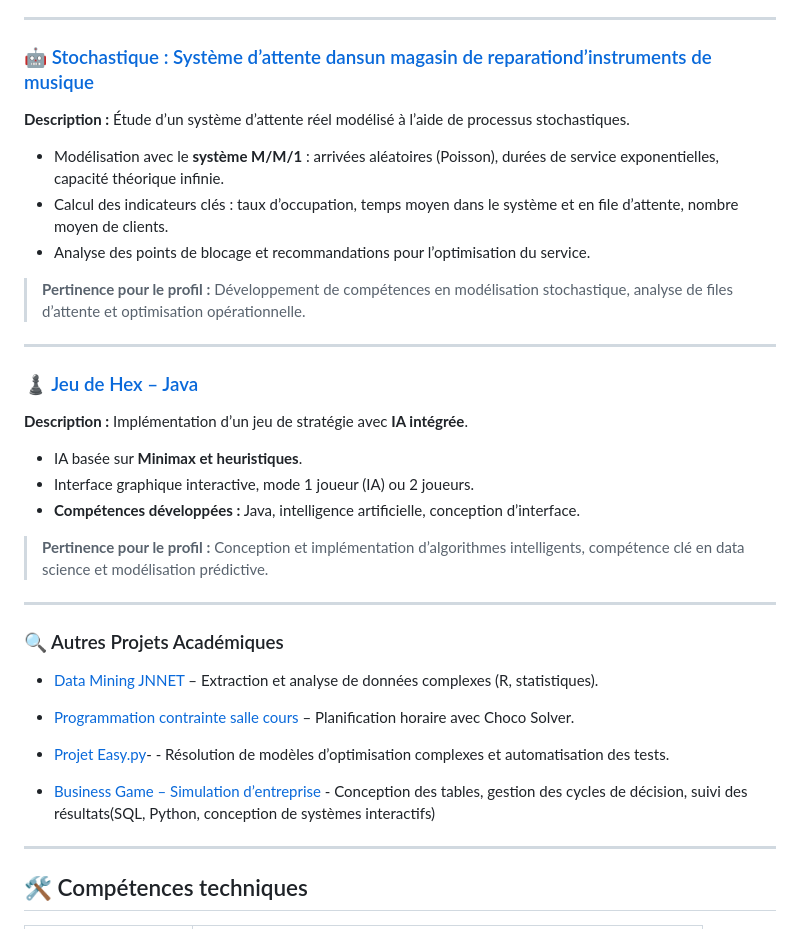
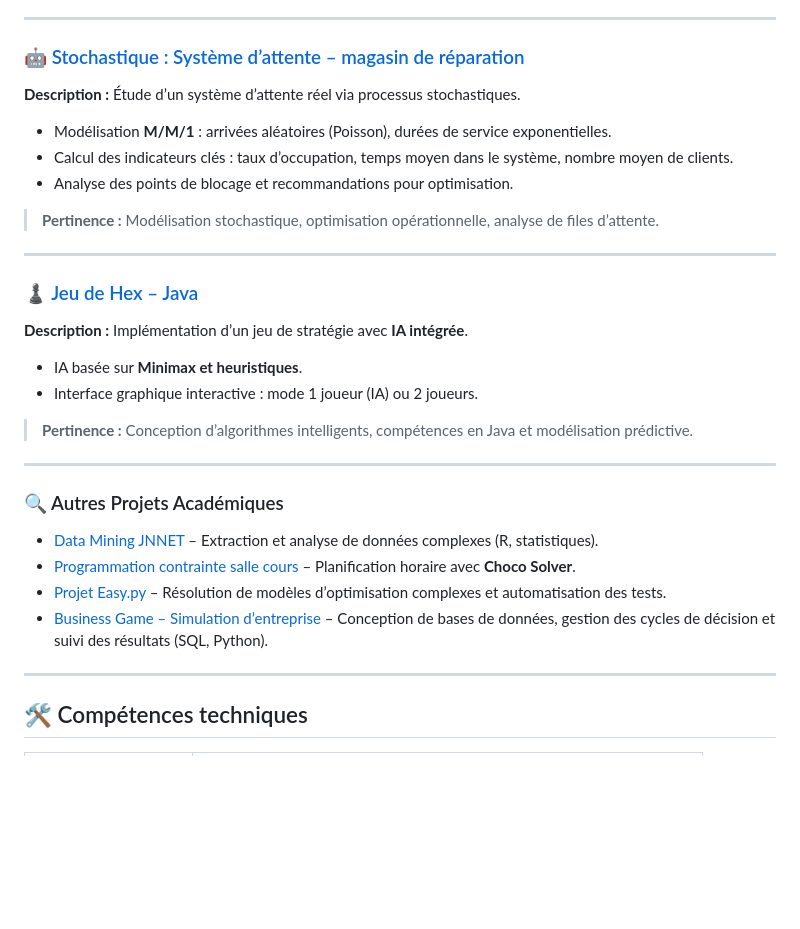
Before and after one commit to Peace-Salem/Peace-Salem, a Markdown page: README.md, the part around the change printed below. Drawn GitHub-style; blank space fills up the shorter version.

```diff
--- a/README.md
+++ b/README.md
@@ -84,29 +83,30 @@ je m’intéresse à la **valorisation des données** dans la prise de décision
 
 ---
-### 🤖 [Stochastique : Système d’attente dansun magasin de reparationd’instruments de musique](https://github.com/Peace-Salem/RapportStageEtProjets/tree/main/ProjetsAcademiques/stochastique_temps_entente)
-**Description :** Étude d’un système d’attente réel modélisé à l’aide de processus stochastiques.
-- Modélisation avec le **système M/M/1** : arrivées aléatoires (Poisson), durées de service exponentielles, capacité théorique infinie.
-- Calcul des indicateurs clés : taux d’occupation, temps moyen dans le système et en file d’attente, nombre moyen de clients.
-- Analyse des points de blocage et recommandations pour l’optimisation du service.
->**Pertinence pour le profil :** Développement de compétences en modélisation stochastique, analyse de files d’attente et optimisation opérationnelle.
+
+### 🤖 [Stochastique : Système d’attente – magasin de réparation](https://github.com/Peace-Salem/RapportStageEtProjets/tree/main/ProjetsAcademiques/stochastique_temps_entente)
+**Description :** Étude d’un système d’attente réel via processus stochastiques.
+- Modélisation **M/M/1** : arrivées aléatoires (Poisson), durées de service exponentielles.
+- Calcul des indicateurs clés : taux d’occupation, temps moyen dans le système, nombre moyen de clients.
+- Analyse des points de blocage et recommandations pour optimisation.
+> **Pertinence :** Modélisation stochastique, optimisation opérationnelle, analyse de files d’attente.
+
 ---
 
 ### ♟️ [Jeu de Hex – Java](https://github.com/Peace-Salem/RapportStageEtProjets/tree/main/ProjetsAcademiques/jeu_hex)
 **Description :** Implémentation d’un jeu de stratégie avec **IA intégrée**.
 - IA basée sur **Minimax et heuristiques**.
-- Interface graphique interactive, mode 1 joueur (IA) ou 2 joueurs.
-- **Compétences développées :** Java, intelligence artificielle, conception d’interface.
-> **Pertinence pour le profil :** Conception et implémentation d’algorithmes intelligents, compétence clé en data science et modélisation prédictive.
+- Interface graphique interactive : mode 1 joueur (IA) ou 2 joueurs.
+> **Pertinence :** Conception d’algorithmes intelligents, compétences en Java et modélisation prédictive.
+
 ---
-
 
 ### 🔍 Autres Projets Académiques
 
 - [Data Mining JNNET](https://github.com/Peace-Salem/RapportStageEtProjets/tree/main/ProjetsAcademiques/data_mining_JNNET) – Extraction et analyse de données complexes (R, statistiques).
-- [Programmation contrainte salle cours](https://github.com/Peace-Salem/RapportStageEtProjets/tree/main/ProjetsAcademiques/programmation_contrainte_salle_cours) – Planification horaire avec Choco Solver.
-- [Projet Easy.py](https://github.com/Peace-Salem/soumission-python)- - Résolution de modèles d’optimisation complexes et automatisation des tests.
+- [Programmation contrainte salle cours](https://github.com/Peace-Salem/RapportStageEtProjets/tree/main/ProjetsAcademiques/programmation_contrainte_salle_cours) – Planification horaire avec **Choco Solver**.
+- [Projet Easy.py](https://github.com/Peace-Salem/soumission-python) – Résolution de modèles d’optimisation complexes et automatisation des tests.
+- [Business Game – Simulation d’entreprise](https://github.com/Peace-Salem/business-game) – Conception de bases de données, gestion des cycles de décision et suivi des résultats (SQL, Python).
 
-- [Business Game – Simulation d’entreprise](https://github.com/Peace-Salem/business-game) - Conception des tables, gestion des cycles de décision, suivi des résultats(SQL, Python, conception de systèmes interactifs)
 ---
 
 ## 🛠️ Compétences techniques
```
Also changed, not shown: other parts of README.md (+29 -30 lines).
